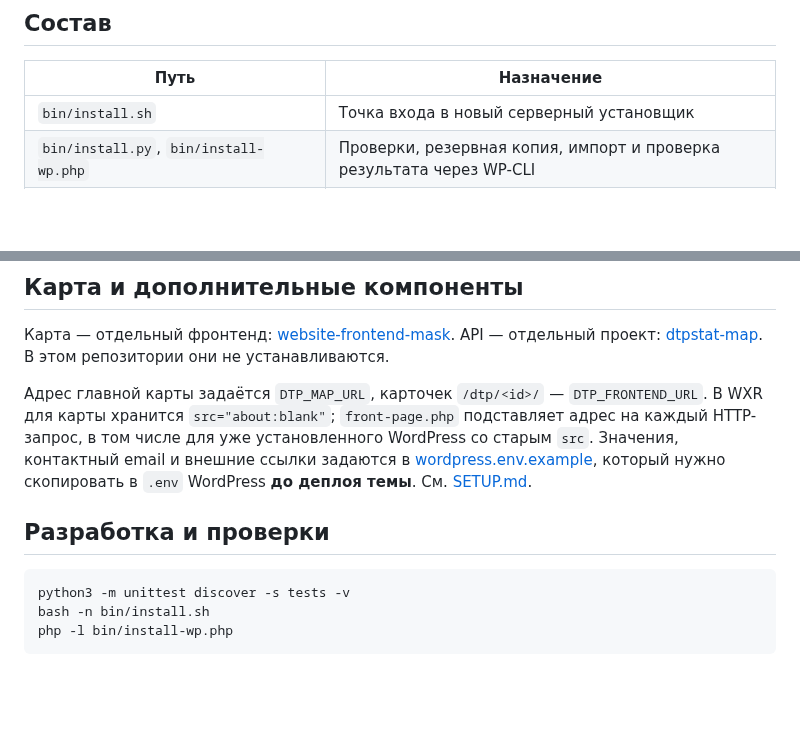
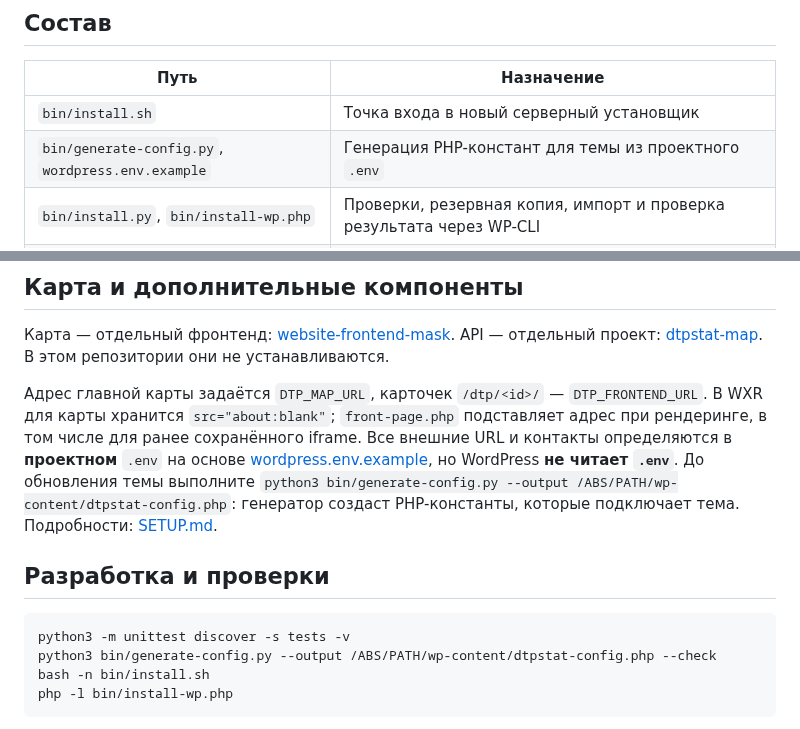
Before and after one commit to dtpstat/dtpstat-wp-theme, a Markdown page: README.md, 2 parts joined by grey strips. Drawn GitHub-style; blank space fills up the shorter version.

Commit message:
docs: align README.md with compiled PHP constants

````diff
--- a/README.md
+++ b/README.md
@@ -42,6 +42,7 @@ bash bin/install.sh \
 | Путь | Назначение |
 |---|---|
 | `bin/install.sh` | Точка входа в новый серверный установщик |
+| `bin/generate-config.py`, `wordpress.env.example` | Генерация PHP-констант для темы из проектного `.env` |
 | `bin/install.py`, `bin/install-wp.php` | Проверки, резервная копия, импорт и проверка результата через WP-CLI |
 | `content/export.xml` | WXR с контентом и записями вложений; при импорте вложения исключаются |
 | `content/attachments.json` | ID, данные и метаданные медиа для точного восстановления |
@@ -72,12 +73,13 @@ bash bin/install.sh \
 
 Карта — отдельный фронтенд: [website-frontend-mask](https://github.com/dtpstat/website-frontend-mask). API — отдельный проект: [dtpstat-map](https://github.com/dtpstat/dtpstat-map). В этом репозитории они не устанавливаются.
 
-Адрес главной карты задаётся `DTP_MAP_URL`, карточек `/dtp/<id>/` — `DTP_FRONTEND_URL`. В WXR для карты хранится `src="about:blank"`; `front-page.php` подставляет адрес на каждый HTTP-запрос, в том числе для уже установленного WordPress со старым `src`. Значения, контактный email и внешние ссылки задаются в [wordpress.env.example](wordpress.env.example), который нужно скопировать в `.env` WordPress **до деплоя темы**. См. [SETUP.md](SETUP.md).
+Адрес главной карты задаётся `DTP_MAP_URL`, карточек `/dtp/<id>/` — `DTP_FRONTEND_URL`. В WXR для карты хранится `src="about:blank"`; `front-page.php` подставляет адрес при рендеринге, в том числе для ранее сохранённого iframe. Все внешние URL и контакты определяются в **проектном** `.env` на основе [wordpress.env.example](wordpress.env.example), но WordPress **не читает `.env`**. До обновления темы выполните `python3 bin/generate-config.py --output /ABS/PATH/wp-content/dtpstat-config.php`: генератор создаст PHP-константы, которые подключает тема. Подробности: [SETUP.md](SETUP.md).
 
 ## Разработка и проверки
 
 ```bash
 python3 -m unittest discover -s tests -v
+python3 bin/generate-config.py --output /ABS/PATH/wp-content/dtpstat-config.php --check
 bash -n bin/install.sh
 php -l bin/install-wp.php
 ```
````
